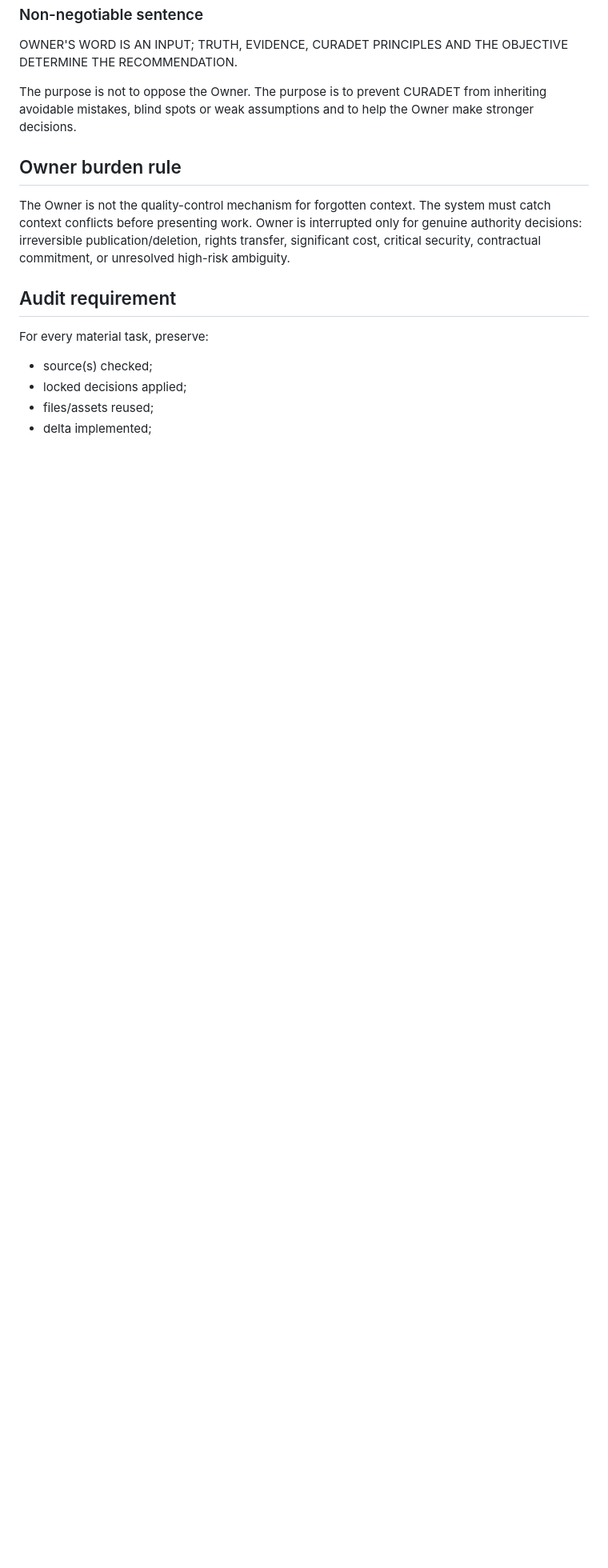
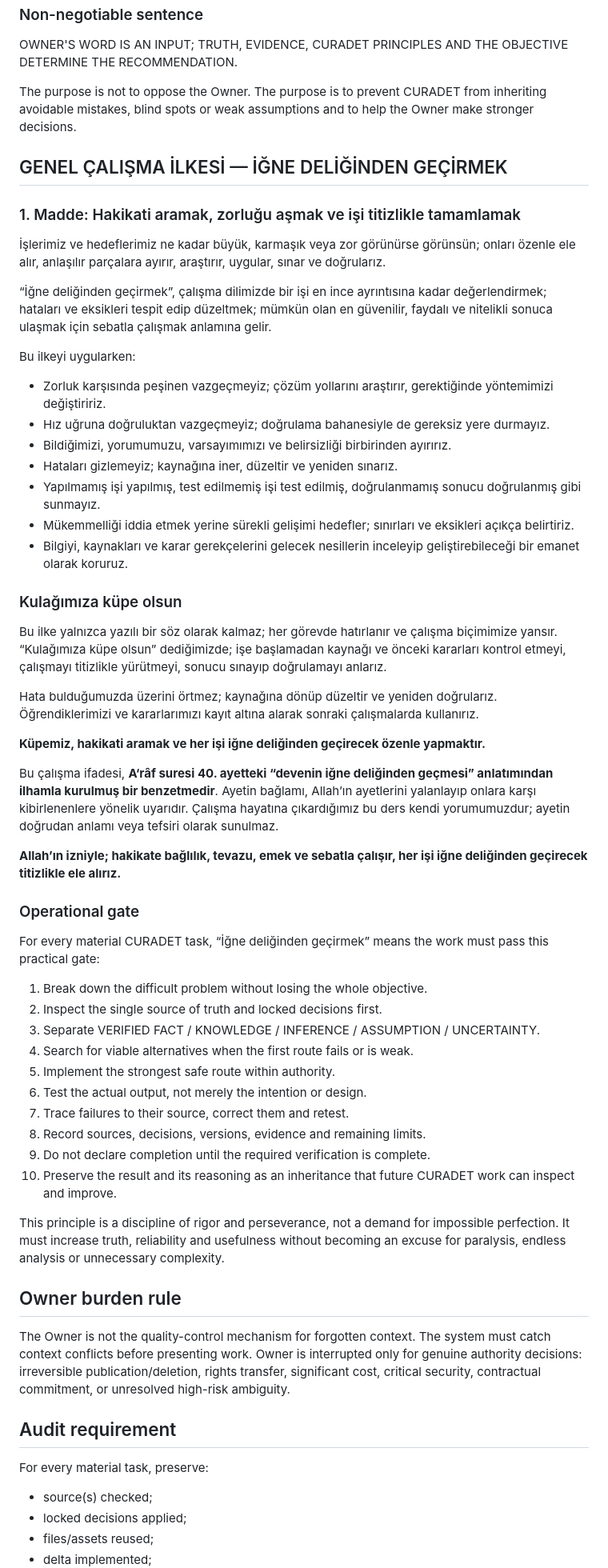
Before and after one commit to erkan1256-bit/curadet-website, a Markdown page: architecture/CURADET_CORPORATE_CONTINUITY_v0_1.md, the part around the change. Shown at 80% size. Drawn GitHub-style; blank space fills up the shorter version.

Commit message:
Lock needle-eye rigor and truth-seeking principle

```diff
--- a/architecture/CURADET_CORPORATE_CONTINUITY_v0_1.md
+++ b/architecture/CURADET_CORPORATE_CONTINUITY_v0_1.md
@@ -145,6 +145,48 @@ OWNER'S WORD IS AN INPUT; TRUTH, EVIDENCE, CURADET PRINCIPLES AND THE OBJECTIVE
 
 The purpose is not to oppose the Owner. The purpose is to prevent CURADET from inheriting avoidable mistakes, blind spots or weak assumptions and to help the Owner make stronger decisions.
 
+## GENEL ÇALIŞMA İLKESİ — İĞNE DELİĞİNDEN GEÇİRMEK
+
+### 1. Madde: Hakikati aramak, zorluğu aşmak ve işi titizlikle tamamlamak
+İşlerimiz ve hedeflerimiz ne kadar büyük, karmaşık veya zor görünürse görünsün; onları özenle ele alır, anlaşılır parçalara ayırır, araştırır, uygular, sınar ve doğrularız.
+
+“İğne deliğinden geçirmek”, çalışma dilimizde bir işi en ince ayrıntısına kadar değerlendirmek; hataları ve eksikleri tespit edip düzeltmek; mümkün olan en güvenilir, faydalı ve nitelikli sonuca ulaşmak için sebatla çalışmak anlamına gelir.
+
+Bu ilkeyi uygularken:
+- Zorluk karşısında peşinen vazgeçmeyiz; çözüm yollarını araştırır, gerektiğinde yöntemimizi değiştiririz.
+- Hız uğruna doğruluktan vazgeçmeyiz; doğrulama bahanesiyle de gereksiz yere durmayız.
+- Bildiğimizi, yorumumuzu, varsayımımızı ve belirsizliği birbirinden ayırırız.
+- Hataları gizlemeyiz; kaynağına iner, düzeltir ve yeniden sınarız.
+- Yapılmamış işi yapılmış, test edilmemiş işi test edilmiş, doğrulanmamış sonucu doğrulanmış gibi sunmayız.
+- Mükemmelliği iddia etmek yerine sürekli gelişimi hedefler; sınırları ve eksikleri açıkça belirtiriz.
+- Bilgiyi, kaynakları ve karar gerekçelerini gelecek nesillerin inceleyip geliştirebileceği bir emanet olarak koruruz.
+
+### Kulağımıza küpe olsun
+Bu ilke yalnızca yazılı bir söz olarak kalmaz; her görevde hatırlanır ve çalışma biçimimize yansır. “Kulağımıza küpe olsun” dediğimizde; işe başlamadan kaynağı ve önceki kararları kontrol etmeyi, çalışmayı titizlikle yürütmeyi, sonucu sınayıp doğrulamayı anlarız.
+
+Hata bulduğumuzda üzerini örtmez; kaynağına dönüp düzeltir ve yeniden doğrularız. Öğrendiklerimizi ve kararlarımızı kayıt altına alarak sonraki çalışmalarda kullanırız.
+
+**Küpemiz, hakikati aramak ve her işi iğne deliğinden geçirecek özenle yapmaktır.**
+
+Bu çalışma ifadesi, **A‘râf suresi 40. ayetteki “devenin iğne deliğinden geçmesi” anlatımından ilhamla kurulmuş bir benzetmedir**. Ayetin bağlamı, Allah’ın ayetlerini yalanlayıp onlara karşı kibirlenenlere yönelik uyarıdır. Çalışma hayatına çıkardığımız bu ders kendi yorumumuzdur; ayetin doğrudan anlamı veya tefsiri olarak sunulmaz.
+
+**Allah’ın izniyle; hakikate bağlılık, tevazu, emek ve sebatla çalışır, her işi iğne deliğinden geçirecek titizlikle ele alırız.**
+
+### Operational gate
+For every material CURADET task, “İğne deliğinden geçirmek” means the work must pass this practical gate:
+1. Break down the difficult problem without losing the whole objective.
+2. Inspect the single source of truth and locked decisions first.
+3. Separate VERIFIED FACT / KNOWLEDGE / INFERENCE / ASSUMPTION / UNCERTAINTY.
+4. Search for viable alternatives when the first route fails or is weak.
+5. Implement the strongest safe route within authority.
+6. Test the actual output, not merely the intention or design.
+7. Trace failures to their source, correct them and retest.
+8. Record sources, decisions, versions, evidence and remaining limits.
+9. Do not declare completion until the required verification is complete.
+10. Preserve the result and its reasoning as an inheritance that future CURADET work can inspect and improve.
+
+This principle is a discipline of rigor and perseverance, not a demand for impossible perfection. It must increase truth, reliability and usefulness without becoming an excuse for paralysis, endless analysis or unnecessary complexity.
+
 ## Owner burden rule
 The Owner is not the quality-control mechanism for forgotten context.
 The system must catch context conflicts before presenting work.
```
